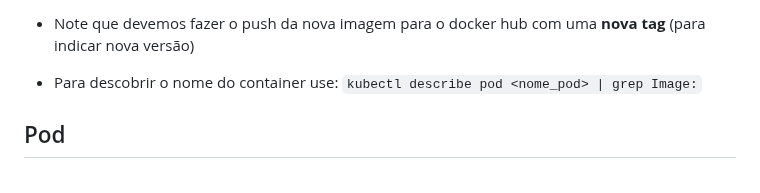
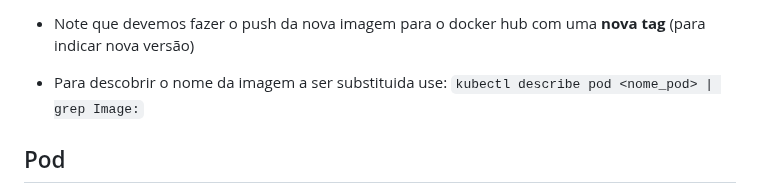
Before and after one commit to pedrohenriquecordeiro/kubernetes, a Markdown page: kubernetes.md, the part around the change. GitHub-like rendering.

````diff
--- a/kubernetes.md
+++ b/kubernetes.md
@@ -53,7 +53,7 @@
 
   * Note que devemos fazer o push da nova imagem para o docker hub com uma **nova tag** (para indicar nova versão)
 
-  * Para descobrir o nome do container use: ```kubectl describe pod <nome_pod> | grep Image:```
+  * Para descobrir o nome da imagem a ser substituida use: ```kubectl describe pod <nome_pod> | grep Image:```
 
 ## Pod
 Um Pod no Kubernetes é a menor unidade executável na plataforma. Ele é uma abstração que representa um grupo de um ou mais contêineres compartilhando armazenamento e rede, e que são colocados e escalonados juntos em um nó do cluster. Os contêineres dentro de um Pod geralmente se comunicam e compartilham recursos. O conceito de Pod facilita a implantação e gerenciamento de aplicações compostas por múltiplos contêineres interdependentes.
````
